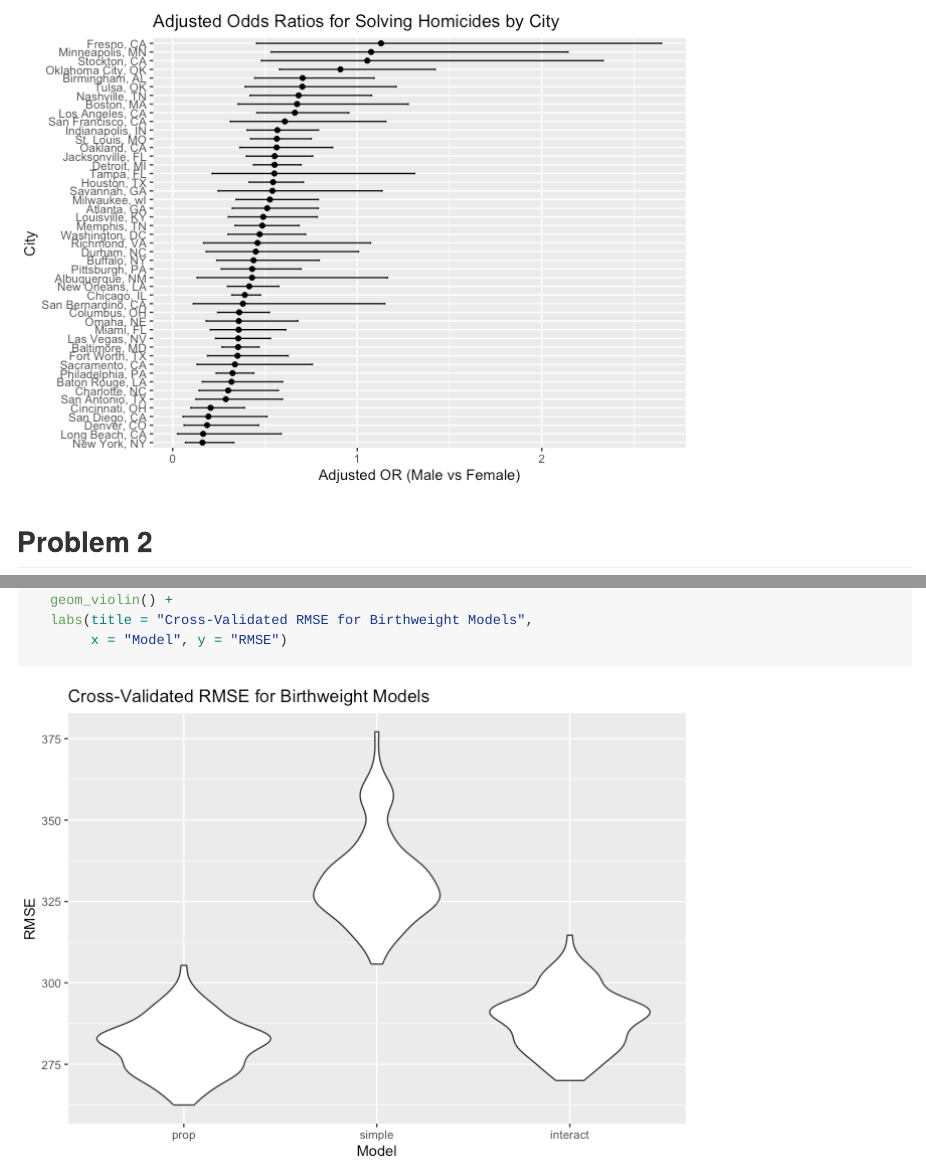
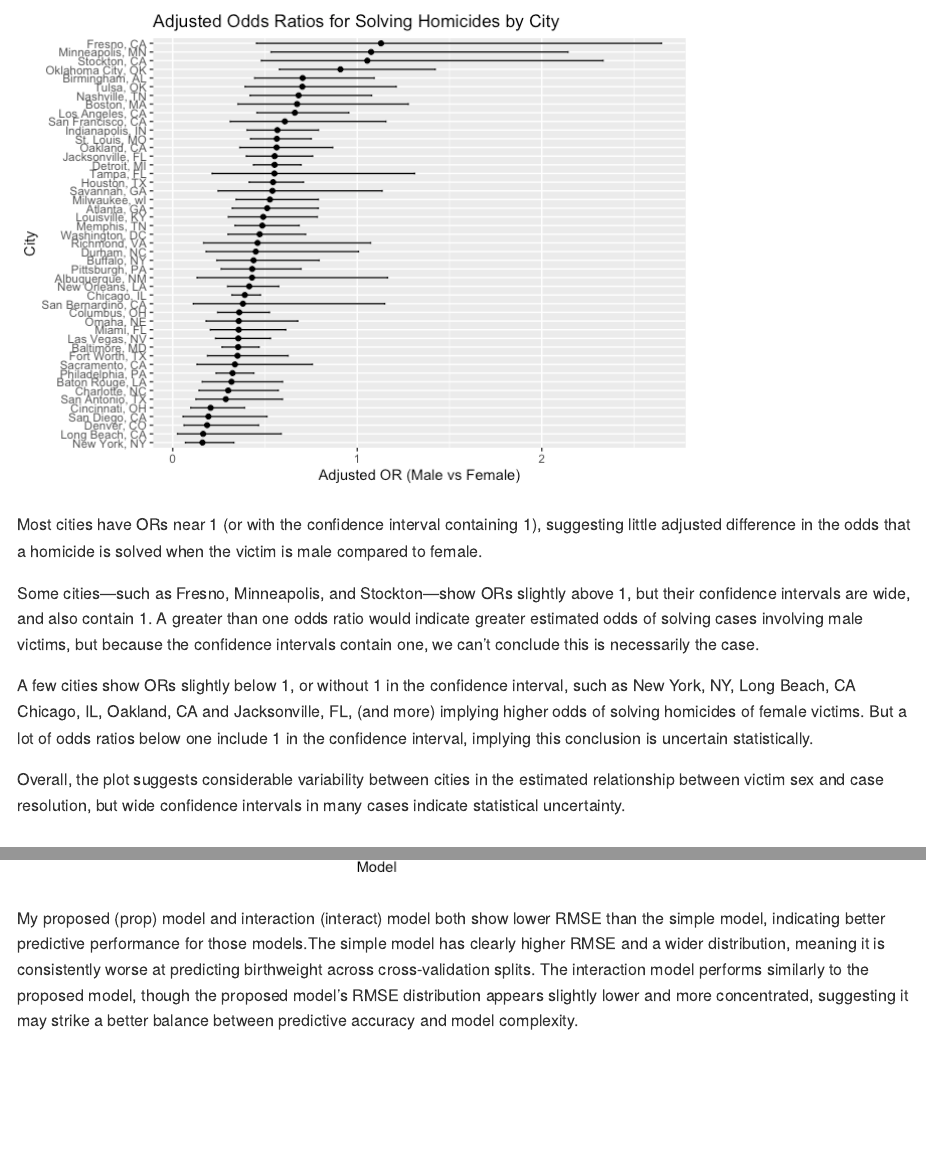
Before and after one commit to kaveriuberoy/p8105_hw6_kiu2103, an R Markdown document (p8105_hw6_kiu2103.Rmd): the page in a window 1100 px wide, from 1870 px down, and a second part further down, joined at a grey line. The pictures show the output file p8105_hw6_kiu2103.md that the author committed with the source, drawn offline in the style of GitHub.

Commit message:
Description changes.

````diff
--- a/p8105_hw6_kiu2103.Rmd
+++ b/p8105_hw6_kiu2103.Rmd
@@ -77,6 +77,13 @@ city_or_df |>
 
 ```
 
+Most cities have ORs near 1 (or with the confidence interval containing 1), suggesting little adjusted difference in the odds that a homicide is solved when the victim is male compared to female.
+
+Some cities—such as Fresno, Minneapolis, and Stockton—show ORs slightly above 1, but their confidence intervals are wide, and also contain 1. A greater than one odds ratio would indicate greater estimated odds of solving cases involving male victims, but because the confidence intervals contain one, we can't conclude this is necessarily the case.
+
+A few cities show ORs slightly below 1, or without 1 in the confidence interval, such as New York, NY, Long Beach, CA Chicago, IL, Oakland, CA and Jacksonville, FL, (and more) implying higher odds of solving homicides of female victims. But a lot of odds ratios below one include 1 in the confidence interval, implying this conclusion is uncertain statistically.
+
+Overall, the plot suggests considerable variability between cities in the estimated relationship between victim sex and case resolution, but wide confidence intervals in many cases indicate statistical uncertainty.
 
 ## Problem 2
 
@@ -262,0 +273 @@ cv_df |>
+My proposed (prop) model and interaction (interact) model both show lower RMSE than the simple model, indicating better predictive performance for those models.The simple model has clearly higher RMSE and a wider distribution, meaning it is consistently worse at predicting birthweight across cross-validation splits. The interaction model performs similarly to the proposed model, though the proposed model’s RMSE distribution appears slightly lower and more concentrated, suggesting it may strike a better balance between predictive accuracy and model complexity.
````
Also changed, not shown: p8105_hw6_kiu2103.md, p8105_hw6_kiu2103.Rmd (9 more changed lines).
